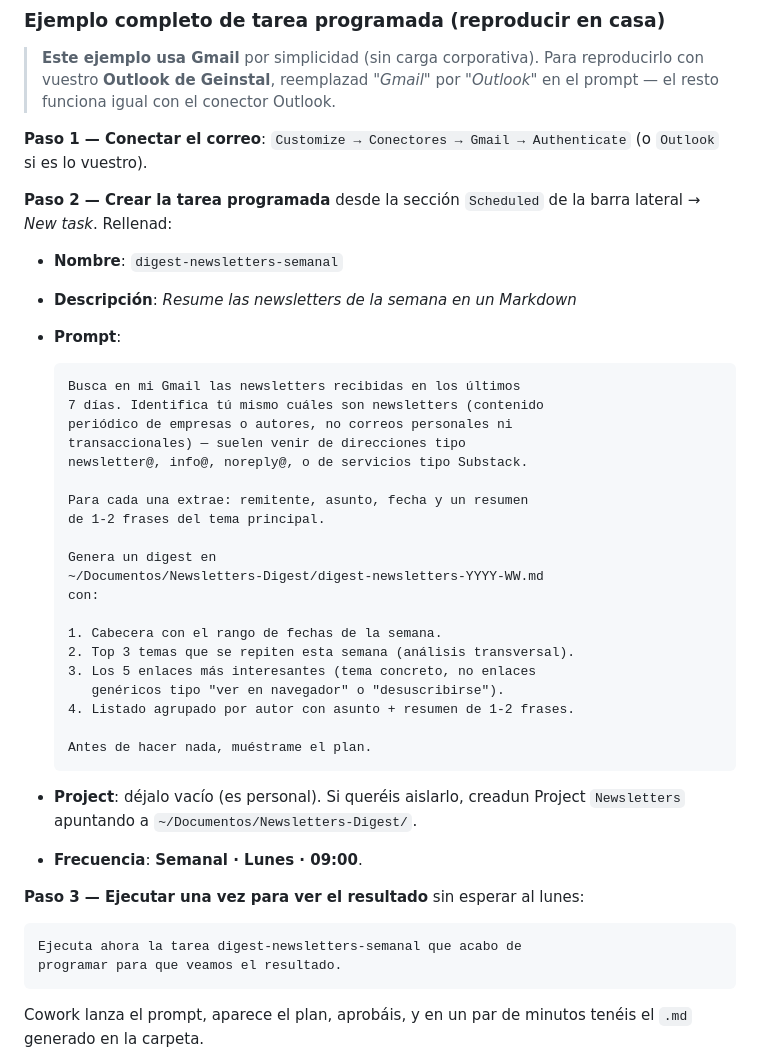
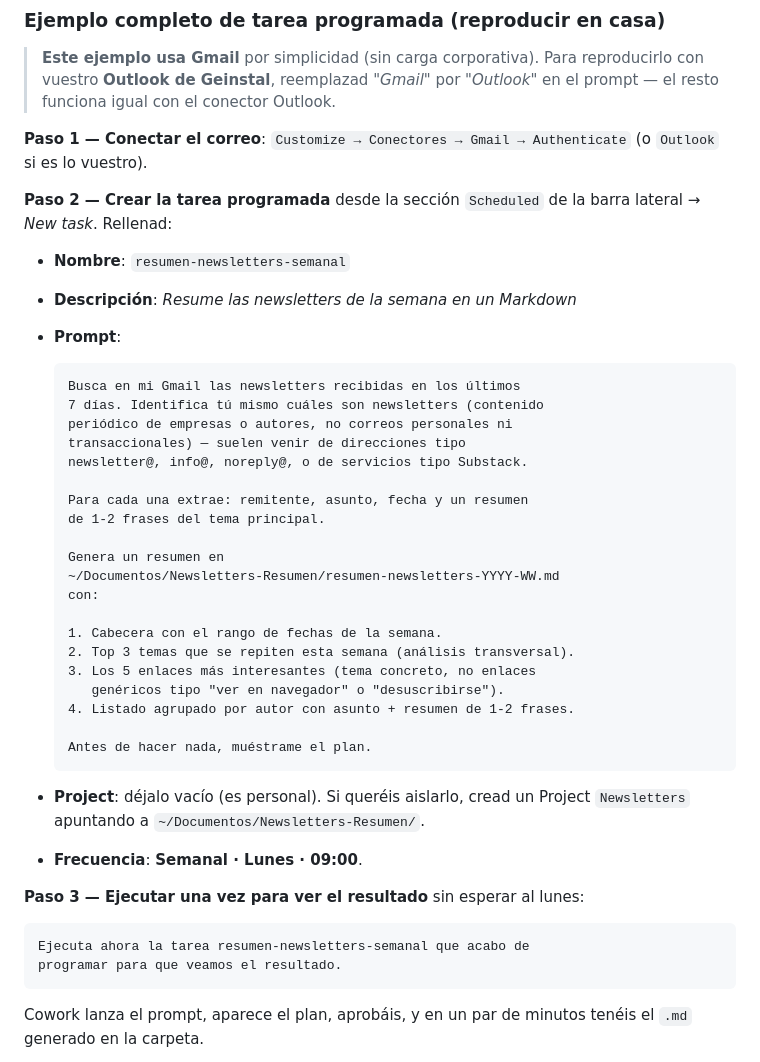
Before and after one commit to danisev7/geinstal-ia-sesion2-estudios, a Markdown page: referencias-sesion2.md, the part around the change. GitHub-like rendering.

Commit message:
Reemplazar 'digest' por 'resumen' en la sección de tareas programadas
- Nombre de tarea: resumen-newsletters-semanal
- Carpeta de salida: ~/Documentos/Newsletters-Resumen/
- Archivo: resumen-newsletters-YYYY-WW.md

````diff
--- a/referencias-sesion2.md
+++ b/referencias-sesion2.md
@@ -458,7 +458,7 @@ Dos formas de crear una tarea programada:
 
 **Paso 2 — Crear la tarea programada** desde la sección `Scheduled` de la barra lateral → *New task*. Rellenad:
 
-- **Nombre**: `digest-newsletters-semanal`
+- **Nombre**: `resumen-newsletters-semanal`
 - **Descripción**: *Resume las newsletters de la semana en un Markdown*
 - **Prompt**:
 
@@ -472,8 +472,8 @@ Dos formas de crear una tarea programada:
   Para cada una extrae: remitente, asunto, fecha y un resumen
   de 1-2 frases del tema principal.
 
-  Genera un digest en
-  ~/Documentos/Newsletters-Digest/digest-newsletters-YYYY-WW.md
+  Genera un resumen en
+  ~/Documentos/Newsletters-Resumen/resumen-newsletters-YYYY-WW.md
   con:
 
   1. Cabecera con el rango de fechas de la semana.
@@ -485,13 +485,13 @@ Dos formas de crear una tarea programada:
   Antes de hacer nada, muéstrame el plan.
   ```
 
-- **Project**: déjalo vacío (es personal). Si queréis aislarlo, creadun Project `Newsletters` apuntando a `~/Documentos/Newsletters-Digest/`.
+- **Project**: déjalo vacío (es personal). Si queréis aislarlo, cread un Project `Newsletters` apuntando a `~/Documentos/Newsletters-Resumen/`.
 - **Frecuencia**: **Semanal · Lunes · 09:00**.
 
 **Paso 3 — Ejecutar una vez para ver el resultado** sin esperar al lunes:
 
 ```
-Ejecuta ahora la tarea digest-newsletters-semanal que acabo de
+Ejecuta ahora la tarea resumen-newsletters-semanal que acabo de
 programar para que veamos el resultado.
 ```
 
````
